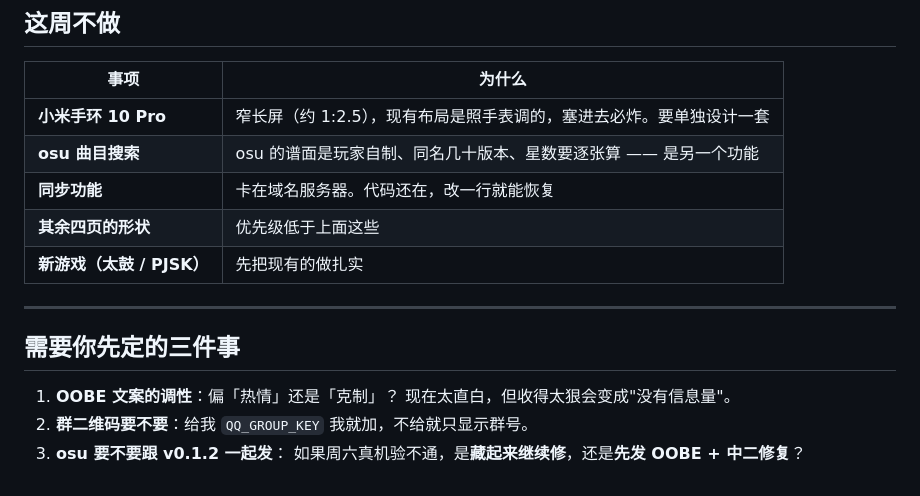
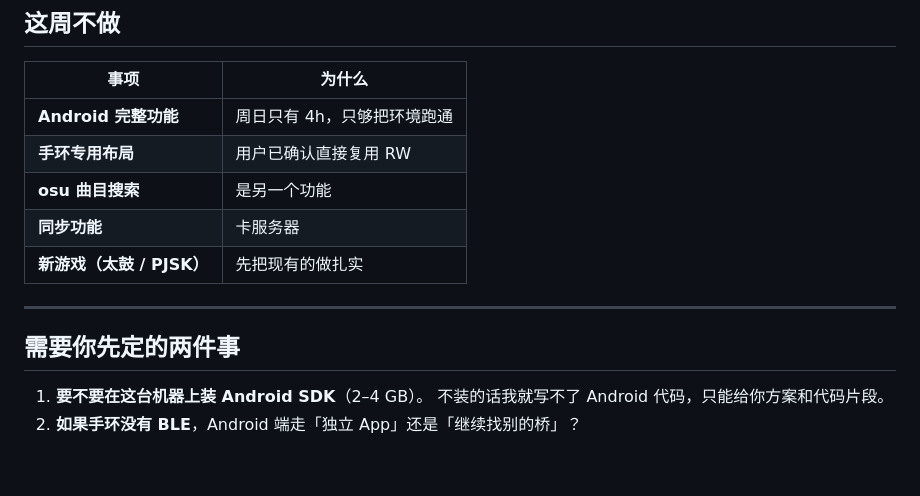
Before and after one commit to QHBSSrl/AstraMai, a Markdown page: docs/plan-v0.1.2.md, the part around one of its changes. GitHub-like rendering.

```diff
--- a/docs/plan-v0.1.2.md
+++ b/docs/plan-v0.1.2.md
@@ -120,18 +167,16 @@ osu 登录上来第 4 周了，但**从没在真机上输过一次用户名**。
 
 | 事项 | 为什么 |
 |---|---|
-| **小米手环 10 Pro** | 窄长屏（约 1:2.5），现有布局是照手表调的，塞进去必炸。要单独设计一套 |
-| **osu 曲目搜索** | osu 的谱面是玩家自制、同名几十版本、星数要逐张算 —— 是另一个功能 |
-| **同步功能** | 卡在域名服务器。代码还在，改一行就能恢复 |
-| **其余四页的形状** | 优先级低于上面这些 |
+| **Android 完整功能** | 周日只有 4h，只够把环境跑通 |
+| **手环专用布局** | 用户已确认直接复用 RW |
+| **osu 曲目搜索** | 是另一个功能 |
+| **同步功能** | 卡服务器 |
 | **新游戏（太鼓 / PJSK）** | 先把现有的做扎实 |
 
 ---
 
-## 需要你先定的三件事
+## 需要你先定的两件事
 
-1. **OOBE 文案的调性**：偏「热情」还是「克制」？
-   现在太直白，但收得太狠会变成"没有信息量"。
-2. **群二维码要不要**：给我 `QQ_GROUP_KEY` 我就加，不给就只显示群号。
-3. **osu 要不要跟 v0.1.2 一起发**：
-   如果周六真机验不通，是**藏起来继续修**，还是**先发 OOBE + 中二修复**？
+1. **要不要在这台机器上装 Android SDK**（2–4 GB）。
+   不装的话我就写不了 Android 代码，只能给你方案和代码片段。
+2. **如果手环没有 BLE**，Android 端走「独立 App」还是「继续找别的桥」？
```
Also changed, not shown: other parts of docs/plan-v0.1.2.md (+113 -66 lines).
